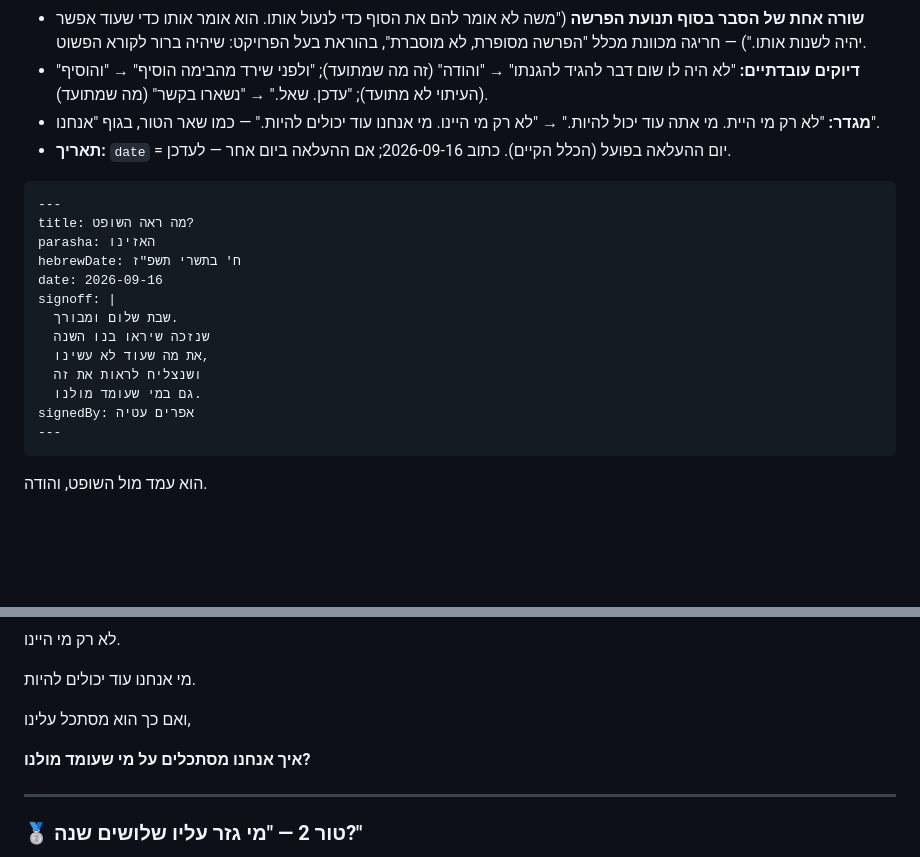
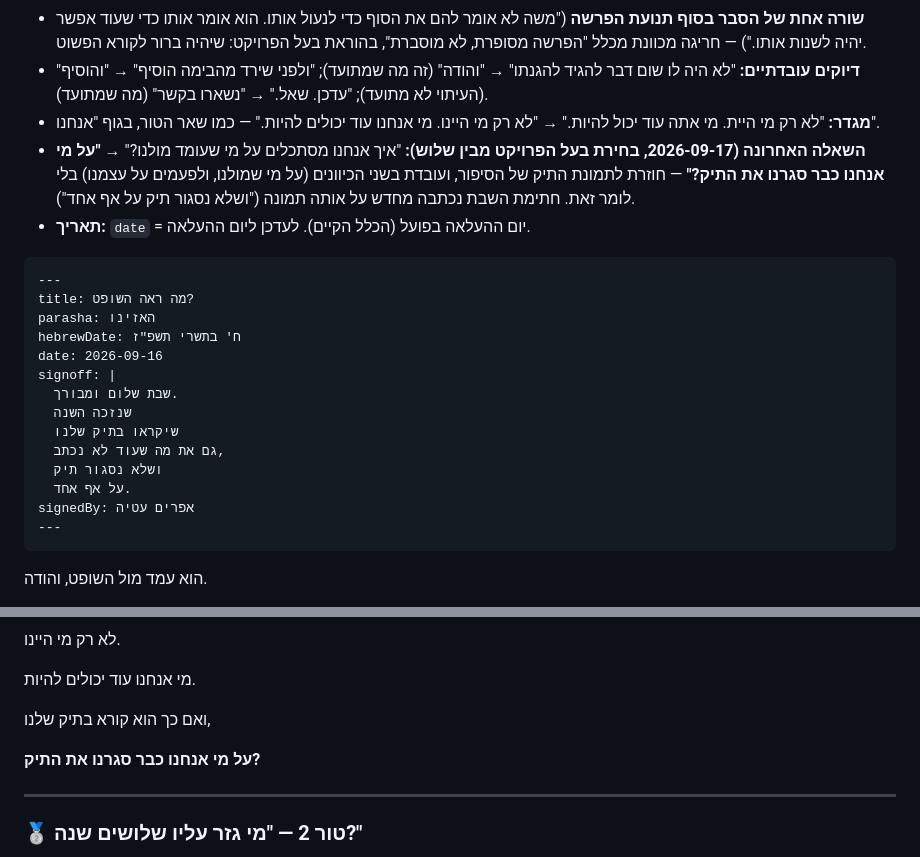
Before and after one commit to dj1234e123-hub/nekudat-mabat, a Markdown page: docs/SHABBAT-SHUVA-RESEARCH.md, 2 parts joined by grey strips. Drawn GitHub-style; blank space fills up the shorter version.

Commit message:
מה ראה השופט: שאלה אחרונה וחתימה על תמונת התיק
Co-Authored-By: Claude Fable 5.1 <noreply@anthropic.com>
Claude-Session: https://claude.ai/code/session_01G7j8D8FYKYfqcW55o4uRaM

````diff
--- a/docs/SHABBAT-SHUVA-RESEARCH.md
+++ b/docs/SHABBAT-SHUVA-RESEARCH.md
@@ -315,7 +315,8 @@
 - **שורה אחת של הסבר בסוף תנועת הפרשה** ("משה לא אומר להם את הסוף כדי לנעול אותו. הוא אומר אותו כדי שעוד אפשר יהיה לשנות אותו.") — חריגה מכוונת מכלל "הפרשה מסופרת, לא מוסברת", בהוראת בעל הפרויקט: שיהיה ברור לקורא הפשוט.
 - **דיוקים עובדתיים:** "לא היה לו שום דבר להגיד להגנתו" → "והודה" (זה מה שמתועד); "ולפני שירד מהבימה הוסיף" → "והוסיף" (העיתוי לא מתועד); "עדכן. שאל." → "נשארו בקשר" (מה שמתועד).
 - **מגדר:** "לא רק מי היית. מי אתה עוד יכול להיות." → "לא רק מי היינו. מי אנחנו עוד יכולים להיות." — כמו שאר הטור, בגוף "אנחנו".
-- **תאריך:** `date` = יום ההעלאה בפועל (הכלל הקיים). כתוב 2026-09-16; אם ההעלאה ביום אחר — לעדכן.
+- **השאלה האחרונה (2026-09-17, בחירת בעל הפרויקט מבין שלוש):** "איך אנחנו מסתכלים על מי שעומד מולנו?" → **"על מי אנחנו כבר סגרנו את התיק?"** — חוזרת לתמונת התיק של הסיפור, ועובדת בשני הכיוונים (על מי שמולנו, ולפעמים על עצמנו) בלי לומר זאת. חתימת השבת נכתבה מחדש על אותה תמונה ("ושלא נסגור תיק על אף אחד").
+- **תאריך:** `date` = יום ההעלאה בפועל (הכלל הקיים). לעדכן ליום ההעלאה.
 
 ```
 ---
@@ -325,10 +326,11 @@ hebrewDate: ח' בתשרי תשפ"ז
 date: 2026-09-16
 signoff: |
   שבת שלום ומבורך.
-  שנזכה שיראו בנו השנה
-  את מה שעוד לא עשינו,
-  ושנצליח לראות את זה
-  גם במי שעומד מולנו.
+  שנזכה השנה
+  שיקראו בתיק שלנו
+  גם את מה שעוד לא נכתב,
+  ושלא נסגור תיק
+  על אף אחד.
 signedBy: אפרים עטיה
 ---
 ```
@@ -425,9 +427,9 @@ signedBy: אפרים עטיה
 
 מי אנחנו עוד יכולים להיות.
 
-ואם כך הוא מסתכל עלינו,
+ואם כך הוא קורא בתיק שלנו,
 
-**איך אנחנו מסתכלים על מי שעומד מולנו?**
+**על מי אנחנו כבר סגרנו את התיק?**
 
 ---
 
````
